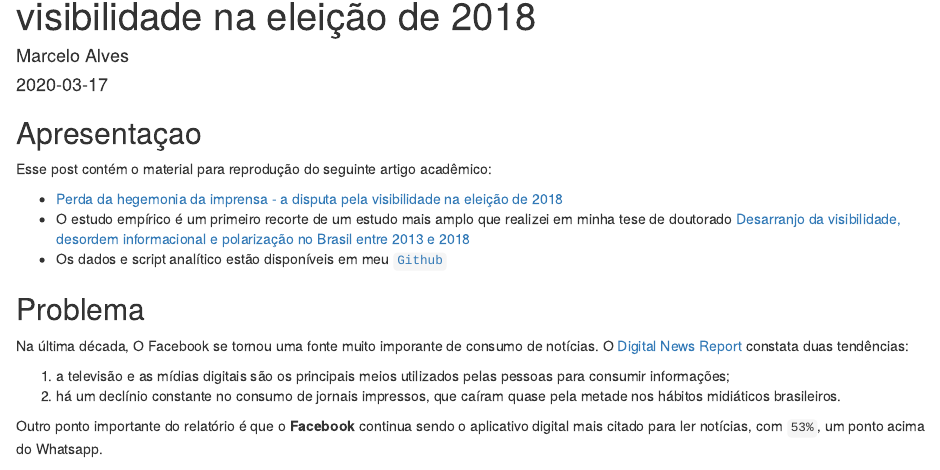
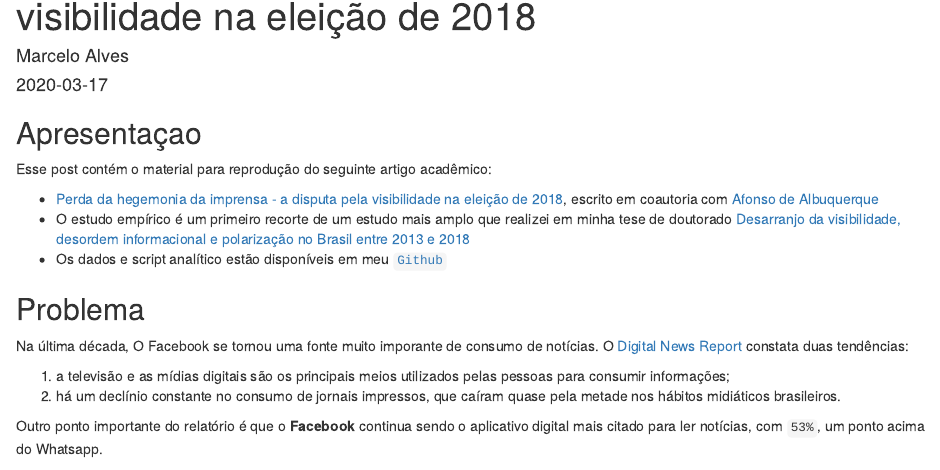
Before and after one commit to marceloalvesuff/blogdown, an R Markdown document (content/post/perda-hegemonia-imprensa.Rmd): the page in a window 1100 px wide, from 70 px down. Rendered offline with R 4.5, knitr and Pandoc, with nearby package versions; drawn as R Markdown's standard HTML page in place of the format the file asks for; some code elsewhere in the file could not run offline.

Commit message:
post
post

```diff
--- a/content/post/perda-hegemonia-imprensa.Rmd
+++ b/content/post/perda-hegemonia-imprensa.Rmd
@@ -47,7 +47,7 @@ opts_chunk$set(warning = FALSE, message = F, echo = F, fig.align = "center") # i
 
 Esse post contém o material para reprodução do seguinte artigo acadêmico:
 
-* [Perda da hegemonia da imprensa - a disputa pela visibilidade na eleição de 2018](https://periodicos.ufjf.br/index.php/lumina/article/view/28668/)
+* [Perda da hegemonia da imprensa - a disputa pela visibilidade na eleição de 2018](https://periodicos.ufjf.br/index.php/lumina/article/view/28668/), escrito em coautoria com [Afonso de Albuquerque](https://scholar.google.com.br/citations?user=S-P0ltwAAAAJ&hl=pt-BR)
 * O estudo empírico é um primeiro recorte de um estudo mais amplo que realizei em minha tese de doutorado [Desarranjo da visibilidade, desordem informacional e polarização no Brasil entre 2013 e 2018](https://www.researchgate.net/profile/Marcelo_Dos_Santos_Junior)
 * Os dados e script analítico estão disponíveis em meu [`Github`](https://github.com/marceloalvesuff/Lumina-2019)
 
```
Also changed, not shown: content/post/perda-hegemonia-imprensa.html, 11 other files.
